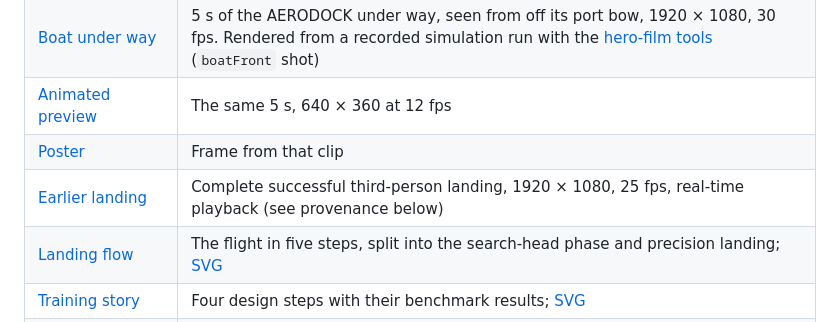
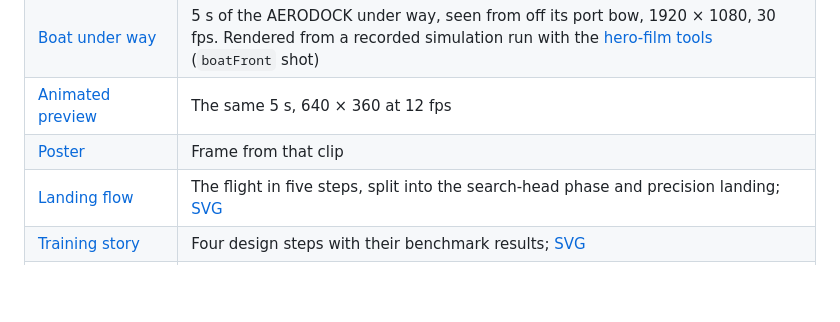
Before and after one commit to kuzyurt/vision-based-drone-landing-ml, a Markdown page: docs/media/README.md, the part around the change. Rendered like a GitHub page; blank space fills up the shorter version.

```diff
--- a/docs/media/README.md
+++ b/docs/media/README.md
@@ -6,7 +6,6 @@
 | [Boat under way](tidewater-boat-1080p.mp4) | 5 s of the AERODOCK under way, seen from off its port bow, 1920 × 1080, 30 fps. Rendered from a recorded simulation run with the [hero-film tools](../../tidewater-game/app/tools/hero/README.md) (`boatFront` shot) |
 | [Animated preview](tidewater-boat-preview.gif) | The same 5 s, 640 × 360 at 12 fps |
 | [Poster](tidewater-boat-poster.jpg) | Frame from that clip |
-| [Earlier landing](tidewater-landing-1080p.mp4) | Complete successful third-person landing, 1920 × 1080, 25 fps, real-time playback (see provenance below) |
 | [Landing flow](landing-flow.png) | The flight in five steps, split into the search-head phase and precision landing; [SVG](landing-flow.svg) |
 | [Training story](training-story.png) | Four design steps with their benchmark results; [SVG](training-story.svg) |
 | [Policy flow](policy-flow.png) | Camera, learned perception, pad geometry, controller and PX4; [SVG](policy-flow.svg) |
```
Also changed, not shown: README.md (+1 -1 lines), docs/media/landing-flow.png, 1 other file.
